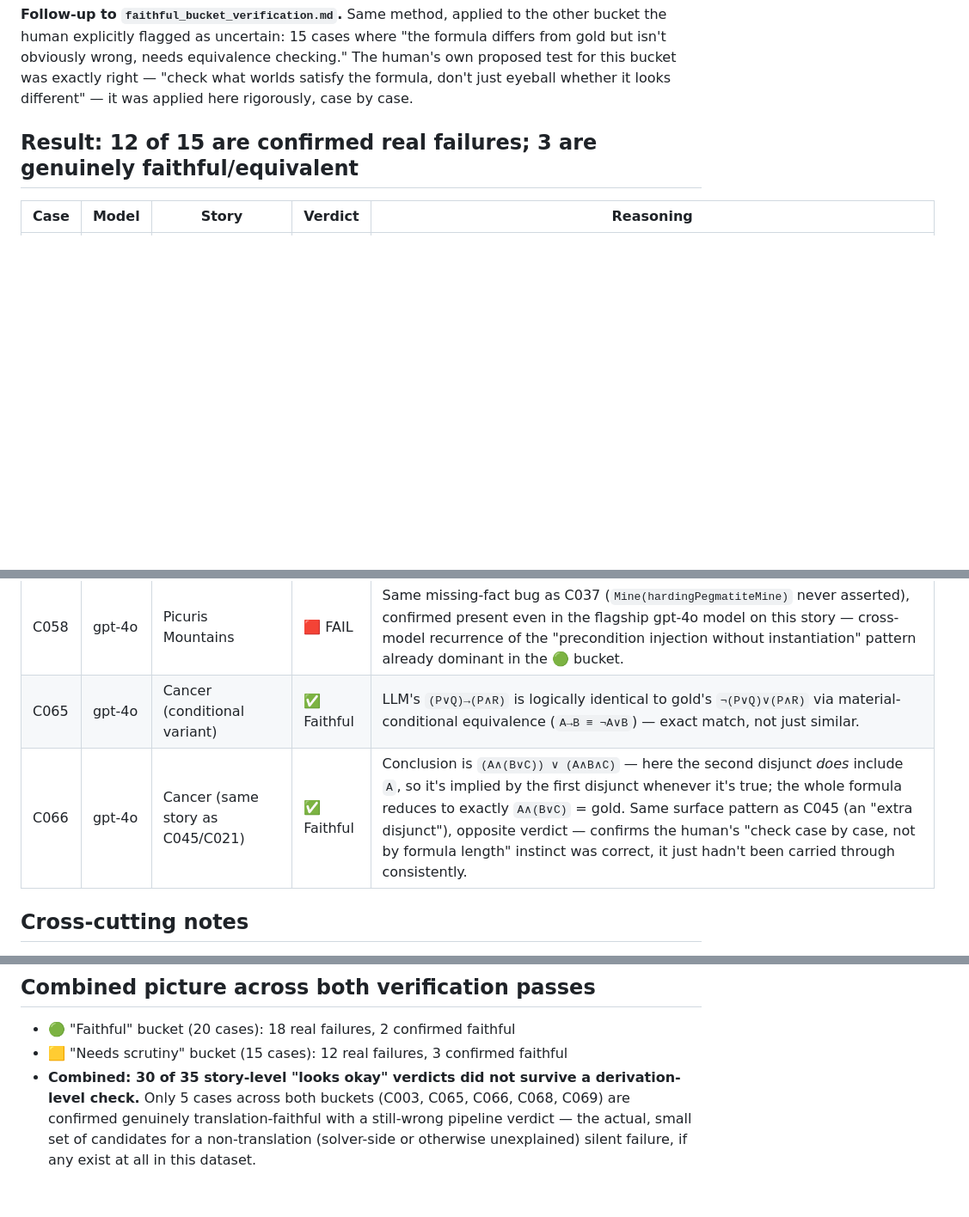
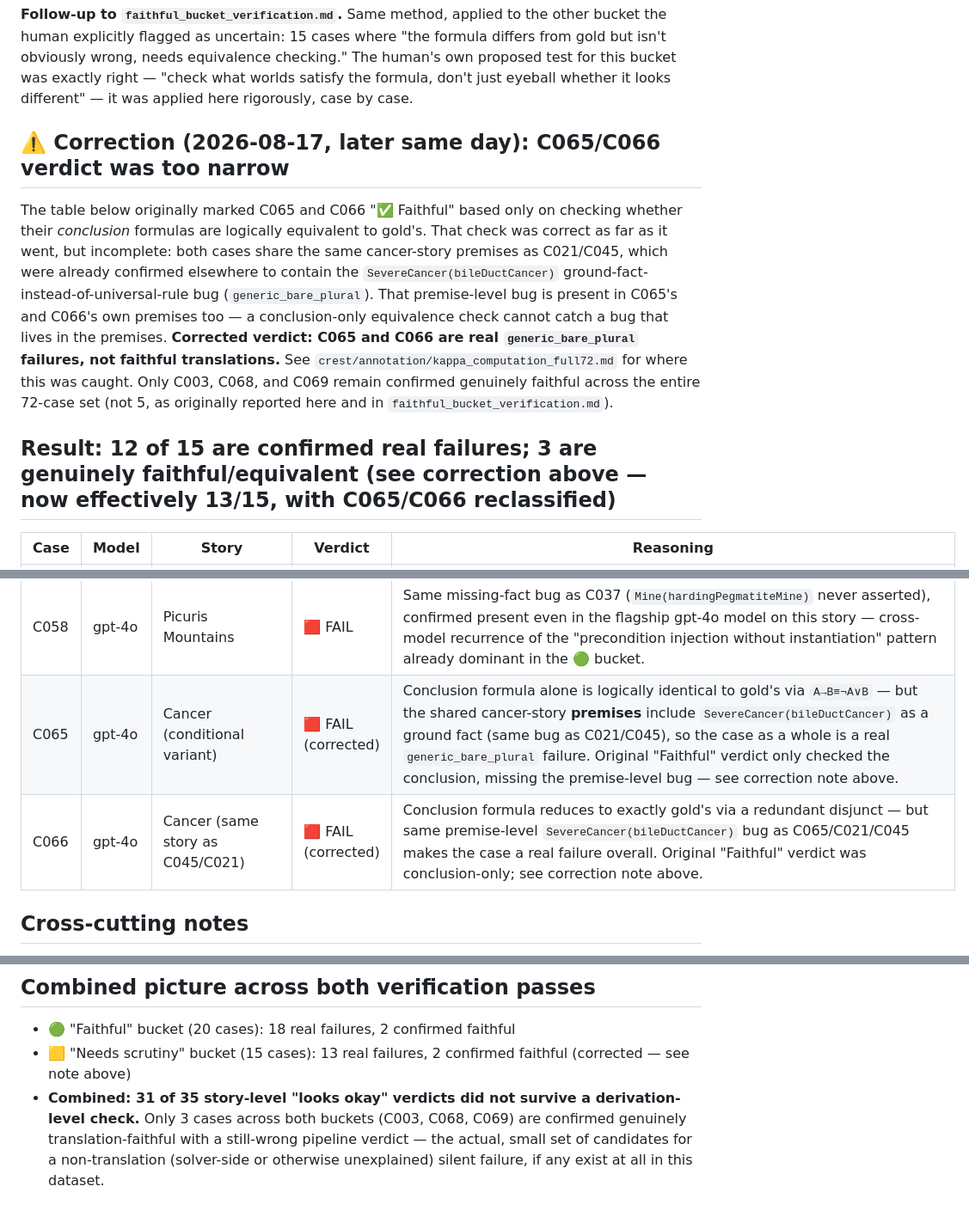
Before and after one commit to Tanjamul-Azad/NeSy, a Markdown page: crest/annotation/needs_scrutiny_bucket_verification.md, 3 parts joined by grey strips. Shown at 86% size. Drawn GitHub-style; blank space fills up the shorter version.

```diff
--- a/crest/annotation/needs_scrutiny_bucket_verification.md
+++ b/crest/annotation/needs_scrutiny_bucket_verification.md
@@ -7,7 +7,24 @@ checking." The human's own proposed test for this bucket was exactly
 right — "check what worlds satisfy the formula, don't just eyeball whether
 it looks different" — it was applied here rigorously, case by case.
 
-## Result: 12 of 15 are confirmed real failures; 3 are genuinely faithful/equivalent
+## ⚠️ Correction (2026-08-17, later same day): C065/C066 verdict was too narrow
+
+The table below originally marked C065 and C066 "✅ Faithful" based only on
+checking whether their *conclusion* formulas are logically equivalent to
+gold's. That check was correct as far as it went, but incomplete: both
+cases share the same cancer-story premises as C021/C045, which were already
+confirmed elsewhere to contain the `SevereCancer(bileDuctCancer)`
+ground-fact-instead-of-universal-rule bug (`generic_bare_plural`). That
+premise-level bug is present in C065's and C066's own premises too — a
+conclusion-only equivalence check cannot catch a bug that lives in the
+premises. **Corrected verdict: C065 and C066 are real `generic_bare_plural`
+failures, not faithful translations.** See
+`crest/annotation/kappa_computation_full72.md` for where this was caught.
+Only C003, C068, and C069 remain confirmed genuinely faithful across the
+entire 72-case set (not 5, as originally reported here and in
+`faithful_bucket_verification.md`).
+
+## Result: 12 of 15 are confirmed real failures; 3 are genuinely faithful/equivalent (see correction above — now effectively 13/15, with C065/C066 reclassified)
 
 | Case | Model | Story | Verdict | Reasoning |
 |---|---|---|---|---|
@@ -24,8 +41,8 @@ it looks different" — it was applied here rigorously, case by case.
 | C045 | gpt-4o-mini | Cancer | 🟥 FAIL | Conclusion is `(A∧(B∨C)) ∨ (B∧C)` where gold is `A∧(B∨C)`. The second disjunct omits `A` (`Cholangiocarcinoma`), so when `B∧C` holds but `A` is false, the LLM's formula is true while gold's is false — a genuine weakening, not the harmless redundancy it resembles at a glance. |
 | C046 | gpt-4o-mini | Olympics | 🟥 FAIL | Three separate, mutually disconnected constants used for what should be one entity: `LastSummerOlympicGames(wasInTokyo)` (premise), `WonMostMedals(unitedStates, tokyo)` (premise), `WonMostMedals(unitedStates, lastSummerOlympicGames)` (conclusion) — worse than the coreference failure already known for this story (C022/C046/C067 family); this version has three ungrounded symbols instead of two. |
 | C058 | gpt-4o | Picuris Mountains | 🟥 FAIL | Same missing-fact bug as C037 (`Mine(hardingPegmatiteMine)` never asserted), confirmed present even in the flagship gpt-4o model on this story — cross-model recurrence of the "precondition injection without instantiation" pattern already dominant in the 🟢 bucket. |
-| C065 | gpt-4o | Cancer (conditional variant) | ✅ Faithful | LLM's `(P∨Q)→(P∧R)` is logically identical to gold's `¬(P∨Q)∨(P∧R)` via material-conditional equivalence (`A→B ≡ ¬A∨B`) — exact match, not just similar. |
-| C066 | gpt-4o | Cancer (same story as C045/C021) | ✅ Faithful | Conclusion is `(A∧(B∨C)) ∨ (A∧B∧C)` — here the second disjunct *does* include `A`, so it's implied by the first disjunct whenever it's true; the whole formula reduces to exactly `A∧(B∨C)` = gold. Same surface pattern as C045 (an "extra disjunct"), opposite verdict — confirms the human's "check case by case, not by formula length" instinct was correct, it just hadn't been carried through consistently. |
+| C065 | gpt-4o | Cancer (conditional variant) | 🟥 FAIL (corrected) | Conclusion formula alone is logically identical to gold's via `A→B≡¬A∨B` — but the shared cancer-story **premises** include `SevereCancer(bileDuctCancer)` as a ground fact (same bug as C021/C045), so the case as a whole is a real `generic_bare_plural` failure. Original "Faithful" verdict only checked the conclusion, missing the premise-level bug — see correction note above. |
+| C066 | gpt-4o | Cancer (same story as C045/C021) | 🟥 FAIL (corrected) | Conclusion formula reduces to exactly gold's via a redundant disjunct — but same premise-level `SevereCancer(bileDuctCancer)` bug as C065/C021/C045 makes the case a real failure overall. Original "Faithful" verdict was conclusion-only; see correction note above. |
 
 ## Cross-cutting notes
 
@@ -49,10 +66,10 @@ schema covers it only by default.
 ## Combined picture across both verification passes
 
 - 🟢 "Faithful" bucket (20 cases): 18 real failures, 2 confirmed faithful
-- 🟨 "Needs scrutiny" bucket (15 cases): 12 real failures, 3 confirmed faithful
-- **Combined: 30 of 35 story-level "looks okay" verdicts did not survive a
-  derivation-level check.** Only 5 cases across both buckets (C003, C065,
-  C066, C068, C069) are confirmed genuinely translation-faithful with a
+- 🟨 "Needs scrutiny" bucket (15 cases): 13 real failures, 2 confirmed faithful (corrected — see note above)
+- **Combined: 31 of 35 story-level "looks okay" verdicts did not survive a
+  derivation-level check.** Only 3 cases across both buckets (C003, C068,
+  C069) are confirmed genuinely translation-faithful with a
   still-wrong pipeline verdict — the actual, small set of candidates for a
   non-translation (solver-side or otherwise unexplained) silent failure, if
   any exist at all in this dataset.
```
Also changed, not shown: crest/annotation/kappa_computation_full72.md (added, +112 -0 lines), docs/RESEARCH_DIRECTION.md (+53 -0 lines).
